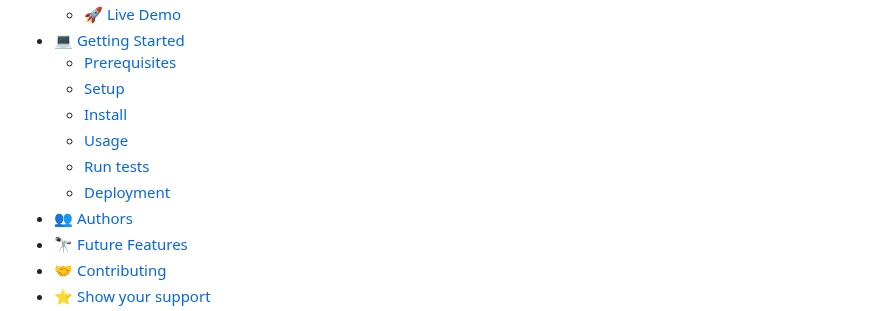
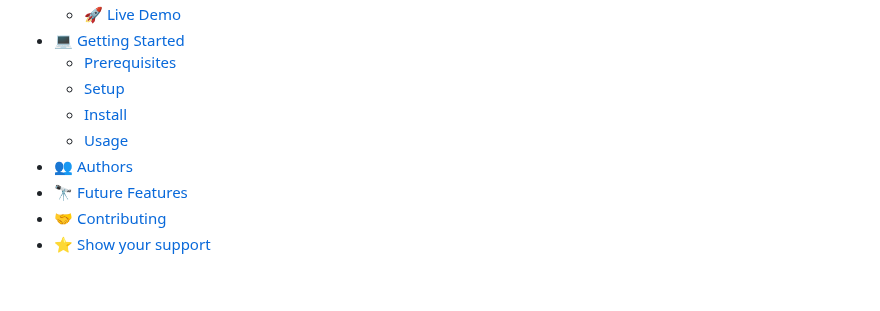
Before and after one commit to ben-open-source/rocket, a Markdown page: README.md, the part around the change. Drawn GitHub-style; blank space fills up the shorter version.

```diff
--- a/README.md
+++ b/README.md
@@ -20,8 +20,6 @@
   - [Setup](#setup)
   - [Install](#install)
   - [Usage](#usage)
-  - [Run tests](#run-tests)
-  - [Deployment](#deployment)
 - [👥 Authors](#authors)
 - [🔭 Future Features](#future-features)
 - [🤝 Contributing](#contributing)
```
